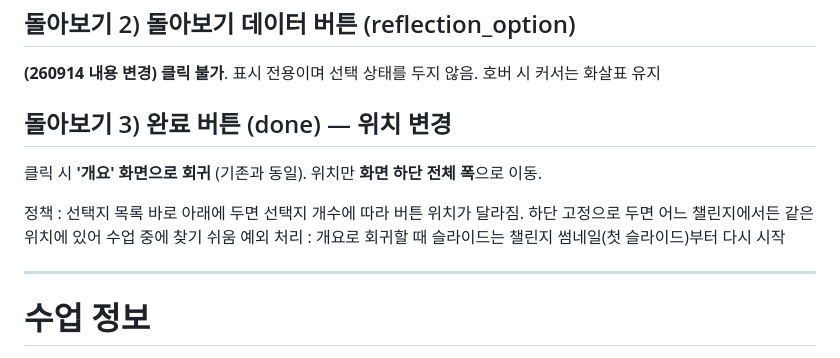
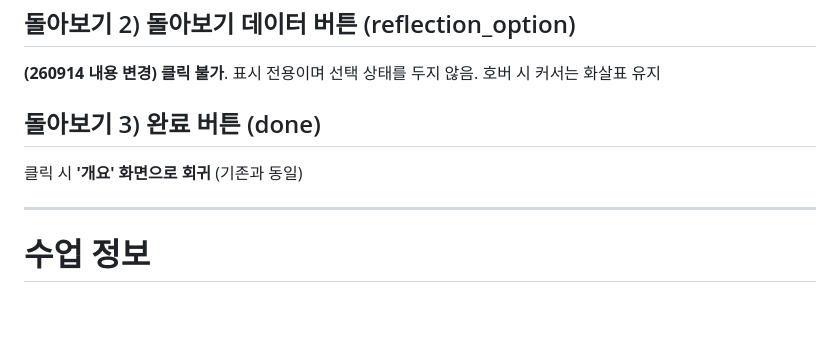
Before and after one commit to Future-Lab-META/ahhaohho-class-launch, a Markdown page: 챌린지_상세보기모달_전체화면_개선/기획서_챌린지상세보기_전체화면.md, the part around the change. GitHub-like rendering; blank space fills up the shorter version.

Commit message:
돌아보기 3 완료 버튼 — 한 줄로 축약 (위치·정책·예외 처리 삭제)
Co-Authored-By: Claude Fable 5.1 <noreply@anthropic.com>

```diff
--- a/챌린지_상세보기모달_전체화면_개선/기획서_챌린지상세보기_전체화면.md
+++ b/챌린지_상세보기모달_전체화면_개선/기획서_챌린지상세보기_전체화면.md
@@ -302,12 +302,9 @@ Pick 이미지 **좌상단**에 그 프로젝트를 게시한 아이의 프로
 
 **(260914 내용 변경) 클릭 불가**. 표시 전용이며 선택 상태를 두지 않음. 호버 시 커서는 화살표 유지
 
-## 돌아보기 3) 완료 버튼 (done) — 위치 변경
+## 돌아보기 3) 완료 버튼 (done)
 
-클릭 시 **'개요' 화면으로 회귀** (기존과 동일). 위치만 **화면 하단 전체 폭**으로 이동.
-
-정책 : 선택지 목록 바로 아래에 두면 선택지 개수에 따라 버튼 위치가 달라짐. 하단 고정으로 두면 어느 챌린지에서든 같은 위치에 있어 수업 중에 찾기 쉬움
-예외 처리 : 개요로 회귀할 때 슬라이드는 챌린지 썸네일(첫 슬라이드)부터 다시 시작
+클릭 시 **'개요' 화면으로 회귀** (기존과 동일)
 
 ---
 
```
